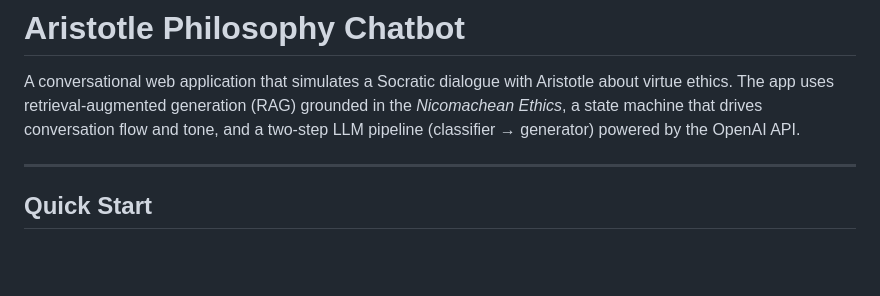
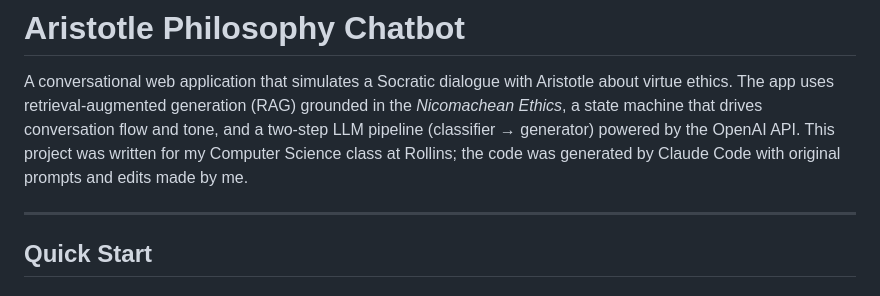
Before and after one commit to HaydenDaoust/Philospher_ChatBot, a Markdown page: README.md, the part around the change. GitHub-like rendering; blank space fills up the shorter version.

Commit message:
Update README with project details and authorship
Added project context and authorship information.

```diff
--- a/README.md
+++ b/README.md
@@ -4,6 +4,8 @@ A conversational web application that simulates a Socratic dialogue with Aristot
 about virtue ethics. The app uses retrieval-augmented generation (RAG) grounded in
 the *Nicomachean Ethics*, a state machine that drives conversation flow and tone,
 and a two-step LLM pipeline (classifier → generator) powered by the OpenAI API.
+This project was written for my Computer Science class at Rollins; the code was
+generated by Claude Code with original prompts and edits made by me.
 
 ---
 
```
